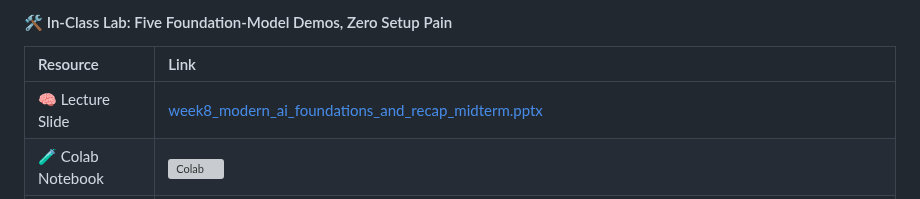
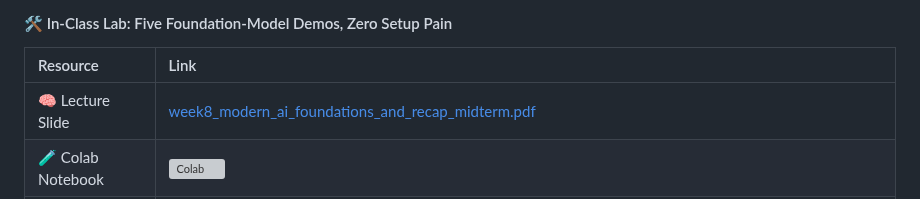
Before and after one commit to kaopanboonyuen/CP020003_ArtificialIntelligence_2026s1, a Markdown page: README.md, the part around the change. Drawn GitHub-style; grey boxes are pictures that could not be loaded.

Commit message:
🧪 docs: update README.md

```diff
--- a/README.md
+++ b/README.md
@@ -461,7 +461,7 @@ This course introduces modern **Artificial Intelligence** using real-world datas
 
 | Resource | Link |
 |:---|:---|
-| 🧠 Lecture Slide | [week8_modern_ai_foundations_and_recap_midterm.pptx](https://github.com/kaopanboonyuen/CP020003_ArtificialIntelligence_2026s1/blob/main/slides/week8_modern_ai_foundations_and_recap_midterm.pptx) |
+| 🧠 Lecture Slide | [week8_modern_ai_foundations_and_recap_midterm.pdf](https://github.com/kaopanboonyuen/CP020003_ArtificialIntelligence_2026s1/blob/main/slides/week8_modern_ai_foundations_and_recap_midterm.pdf) |
 | 🧪 Colab Notebook | [![Colab](https://colab.research.google.com/assets/colab-badge.svg)](https://colab.research.google.com/github/kaopanboonyuen/CP020003_ArtificialIntelligence_2026s1/blob/main/code/Week8_InClass_ModernAI_Preview.ipynb) |
 | 🤗 Models Used | `Qwen2.5-0.5B-Instruct`, `openai/clip-vit-base-patch32`, `all-MiniLM-L6-v2` — pulled live from Hugging Face, no dataset download needed |
 
```
